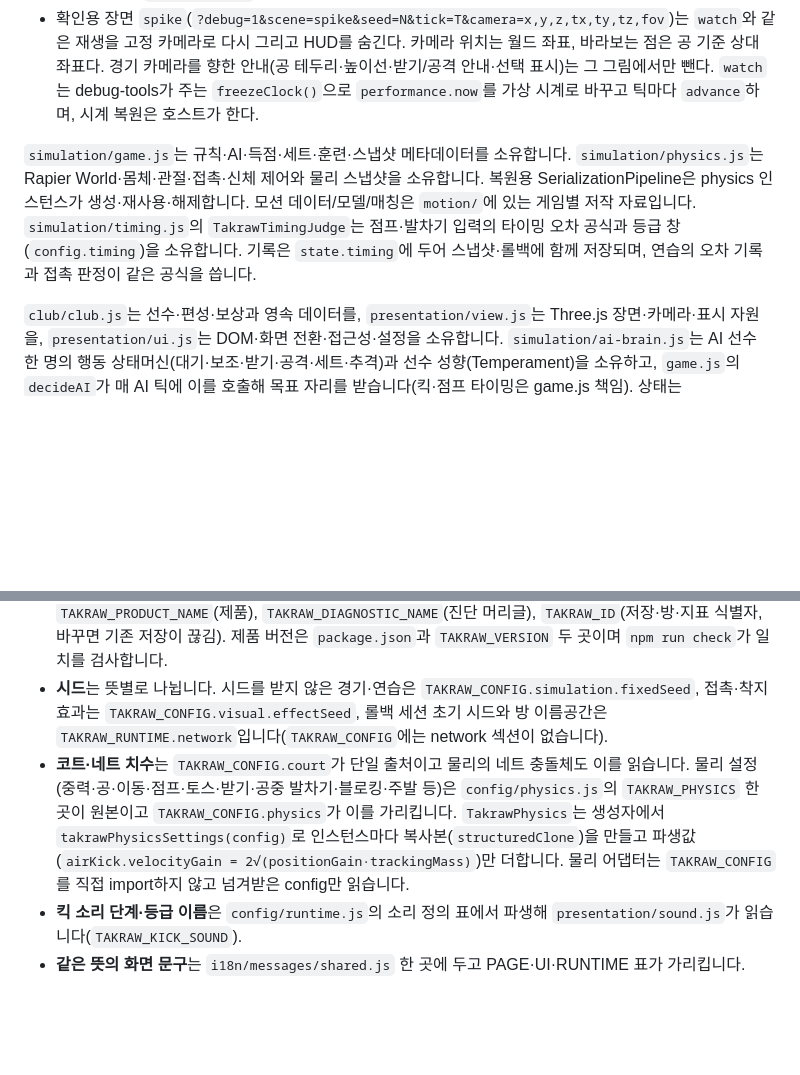
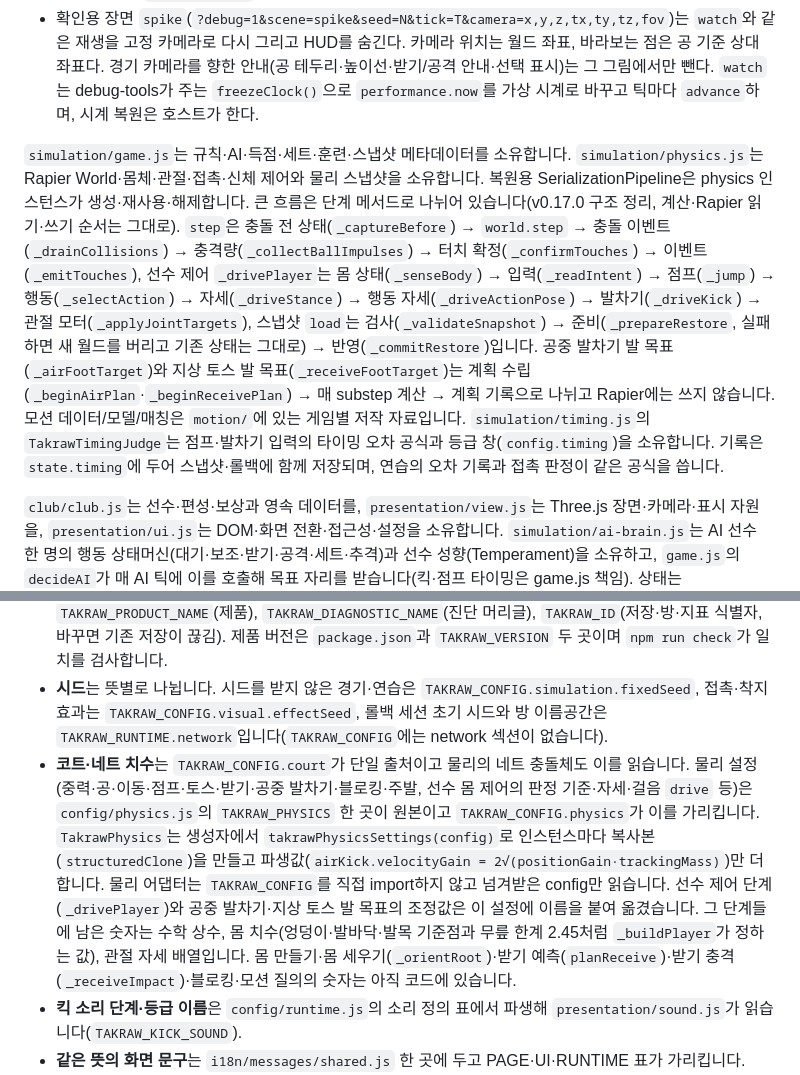
Before and after one commit to byh-playground/bloom-takraw, a Markdown page: docs/architecture.md, 2 parts joined by grey strips. Drawn GitHub-style; blank space fills up the shorter version.

Commit message:
[docs] 물리 어댑터의 단계 메서드 구조와 drive 설정을 문서에 적는다
docs/architecture.md에 step·_drivePlayer·load·발 목표 계산의 단계 순서와, 옮긴 조정값·코드에 남긴 숫자의
범위를 적고, README 구조 블록의 Rapier 어댑터 설명을 고친다.

Co-Authored-By: Claude Opus 5.5 <noreply@anthropic.com>

```diff
--- a/docs/architecture.md
+++ b/docs/architecture.md
@@ -52,7 +52,7 @@
 - `registerPwa`는 부팅을 마친 뒤 부르고, 격리 장면(`?debug`, `?showcaseDemo=1`)과 다른 페이지의 iframe 안(itch.io 임베드, v0.15.2~)에서는 부르지 않는다. 새로고침이 곧 업데이트라 새 버전 알림은 없다. 등록 실패(`onError`)는 처음 화면 상태 줄에 오류로 띄운다. 이 알림은 경기 시작·처음 화면 복귀로 상태 줄을 비울 때도 남는다. 설치(`onInstallable`)는 설정 창의 "앱으로 설치" 줄이다.
 - 확인용 장면 `spike`(`?debug=1&scene=spike&seed=N&tick=T&camera=x,y,z,tx,ty,tz,fov`)는 `watch`와 같은 재생을 고정 카메라로 다시 그리고 HUD를 숨긴다. 카메라 위치는 월드 좌표, 바라보는 점은 공 기준 상대 좌표다. 경기 카메라를 향한 안내(공 테두리·높이선·받기/공격 안내·선택 표시)는 그 그림에서만 뺀다. `watch`는 debug-tools가 주는 `freezeClock()`으로 `performance.now`를 가상 시계로 바꾸고 틱마다 `advance`하며, 시계 복원은 호스트가 한다.
 
-`simulation/game.js`는 규칙·AI·득점·세트·훈련·스냅샷 메타데이터를 소유합니다. `simulation/physics.js`는 Rapier World·몸체·관절·접촉·신체 제어와 물리 스냅샷을 소유합니다. 복원용 SerializationPipeline은 physics 인스턴스가 생성·재사용·해제합니다. 모션 데이터/모델/매칭은 `motion/`에 있는 게임별 저작 자료입니다. `simulation/timing.js`의 `TakrawTimingJudge`는 점프·발차기 입력의 타이밍 오차 공식과 등급 창(`config.timing`)을 소유합니다. 기록은 `state.timing`에 두어 스냅샷·롤백에 함께 저장되며, 연습의 오차 기록과 접촉 판정이 같은 공식을 씁니다.
+`simulation/game.js`는 규칙·AI·득점·세트·훈련·스냅샷 메타데이터를 소유합니다. `simulation/physics.js`는 Rapier World·몸체·관절·접촉·신체 제어와 물리 스냅샷을 소유합니다. 복원용 SerializationPipeline은 physics 인스턴스가 생성·재사용·해제합니다. 큰 흐름은 단계 메서드로 나뉘어 있습니다(v0.17.0 구조 정리, 계산·Rapier 읽기·쓰기 순서는 그대로). `step`은 충돌 전 상태(`_captureBefore`) → `world.step` → 충돌 이벤트(`_drainCollisions`) → 충격량(`_collectBallImpulses`) → 터치 확정(`_confirmTouches`) → 이벤트(`_emitTouches`), 선수 제어 `_drivePlayer`는 몸 상태(`_senseBody`) → 입력(`_readIntent`) → 점프(`_jump`) → 행동(`_selectAction`) → 자세(`_driveStance`) → 행동 자세(`_driveActionPose`) → 발차기(`_driveKick`) → 관절 모터(`_applyJointTargets`), 스냅샷 `load`는 검사(`_validateSnapshot`) → 준비(`_prepareRestore`, 실패하면 새 월드를 버리고 기존 상태는 그대로) → 반영(`_commitRestore`)입니다. 공중 발차기 발 목표(`_airFootTarget`)와 지상 토스 발 목표(`_receiveFootTarget`)는 계획 수립(`_beginAirPlan`·`_beginReceivePlan`) → 매 substep 계산 → 계획 기록으로 나뉘고 Rapier에는 쓰지 않습니다. 모션 데이터/모델/매칭은 `motion/`에 있는 게임별 저작 자료입니다. `simulation/timing.js`의 `TakrawTimingJudge`는 점프·발차기 입력의 타이밍 오차 공식과 등급 창(`config.timing`)을 소유합니다. 기록은 `state.timing`에 두어 스냅샷·롤백에 함께 저장되며, 연습의 오차 기록과 접촉 판정이 같은 공식을 씁니다.
 
 `club/club.js`는 선수·편성·보상과 영속 데이터를, `presentation/view.js`는 Three.js 장면·카메라·표시 자원을, `presentation/ui.js`는 DOM·화면 전환·접근성·설정을 소유합니다. `simulation/ai-brain.js`는 AI 선수 한 명의 행동 상태머신(대기·보조·받기·공격·세트·추격)과 선수 성향(Temperament)을 소유하고, `game.js`의 `decideAI`가 매 AI 틱에 이를 호출해 목표 자리를 받습니다(킥·점프 타이밍은 game.js 책임). 상태는 `ai[id].brain` 순수 데이터라 스냅샷·롤백에 포함되고, 성향은 `state.seed`·선수·랠리 번호로만 정해집니다. `presentation/impact.js`의 `TakrawImpactEffects`는 접촉 효과(링·입자·접점 섬광·속도선·진동량·화면 확대·공 눌림·궤적 강조)를, `presentation/field-effects.js`의 `TakrawFieldEffects`는 착지 먼지와 득점 색종이를 소유하며 view가 포함합니다. 게임 고유 Three.js 카메라와 라우팅 정책을 다른 GameKit 모듈로 교체하는 변경은 이번 구조 전환에 포함하지 않습니다.
 
@@ -85,7 +85,7 @@
 - **입력 바이트 배치**(`TAKRAW_CONFIG.input`: 크기·축 배율)는 시뮬레이션이 읽는 게임 설정입니다. 인코딩(`runtime.js`)과 디코딩(`game.js decode`)이 같은 값을 읽습니다.
 - **이름과 식별자**는 `config/game.js`에서 뜻별로 나뉩니다. `TAKRAW_GAME_NAME`(종목), `TAKRAW_PRODUCT_NAME`(제품), `TAKRAW_DIAGNOSTIC_NAME`(진단 머리글), `TAKRAW_ID`(저장·방·지표 식별자, 바꾸면 기존 저장이 끊김). 제품 버전은 `package.json`과 `TAKRAW_VERSION` 두 곳이며 `npm run check`가 일치를 검사합니다.
 - **시드**는 뜻별로 나뉩니다. 시드를 받지 않은 경기·연습은 `TAKRAW_CONFIG.simulation.fixedSeed`, 접촉·착지 효과는 `TAKRAW_CONFIG.visual.effectSeed`, 롤백 세션 초기 시드와 방 이름공간은 `TAKRAW_RUNTIME.network`입니다(`TAKRAW_CONFIG`에는 network 섹션이 없습니다).
-- **코트·네트 치수**는 `TAKRAW_CONFIG.court`가 단일 출처이고 물리의 네트 충돌체도 이를 읽습니다. 물리 설정(중력·공·이동·점프·토스·받기·공중 발차기·블로킹·주발 등)은 `config/physics.js`의 `TAKRAW_PHYSICS` 한 곳이 원본이고 `TAKRAW_CONFIG.physics`가 이를 가리킵니다. `TakrawPhysics`는 생성자에서 `takrawPhysicsSettings(config)`로 인스턴스마다 복사본(`structuredClone`)을 만들고 파생값(`airKick.velocityGain = 2√(positionGain·trackingMass)`)만 더합니다. 물리 어댑터는 `TAKRAW_CONFIG`를 직접 import하지 않고 넘겨받은 config만 읽습니다.
+- **코트·네트 치수**는 `TAKRAW_CONFIG.court`가 단일 출처이고 물리의 네트 충돌체도 이를 읽습니다. 물리 설정(중력·공·이동·점프·토스·받기·공중 발차기·블로킹·주발, 선수 몸 제어의 판정 기준·자세·걸음 `drive` 등)은 `config/physics.js`의 `TAKRAW_PHYSICS` 한 곳이 원본이고 `TAKRAW_CONFIG.physics`가 이를 가리킵니다. `TakrawPhysics`는 생성자에서 `takrawPhysicsSettings(config)`로 인스턴스마다 복사본(`structuredClone`)을 만들고 파생값(`airKick.velocityGain = 2√(positionGain·trackingMass)`)만 더합니다. 물리 어댑터는 `TAKRAW_CONFIG`를 직접 import하지 않고 넘겨받은 config만 읽습니다. 선수 제어 단계(`_drivePlayer`)와 공중 발차기·지상 토스 발 목표의 조정값은 이 설정에 이름을 붙여 옮겼습니다. 그 단계들에 남은 숫자는 수학 상수, 몸 치수(엉덩이·발바닥·발목 기준점과 무릎 한계 2.45처럼 `_buildPlayer`가 정하는 값), 관절 자세 배열입니다. 몸 만들기·몸 세우기(`_orientRoot`)·받기 예측(`planReceive`)·받기 충격(`_receiveImpact`)·블로킹·모션 질의의 숫자는 아직 코드에 있습니다.
 - **킥 소리 단계·등급 이름**은 `config/runtime.js`의 소리 정의 표에서 파생해 `presentation/sound.js`가 읽습니다(`TAKRAW_KICK_SOUND`).
 - **같은 뜻의 화면 문구**는 `i18n/messages/shared.js` 한 곳에 두고 PAGE·UI·RUNTIME 표가 가리킵니다.
 - **연결 실패 분류**(`connectionCause`)는 gamekit가 코드를 주는 실패(`version-mismatch`·`incompatible-session`)를 코드로, 나머지를 메시지 정규식으로 나눕니다. 원인별 문구·단계 이름은 `CONNECTION_CAUSES` 한 표입니다.
```
Also changed, not shown: README.md (+1 -1 lines).
